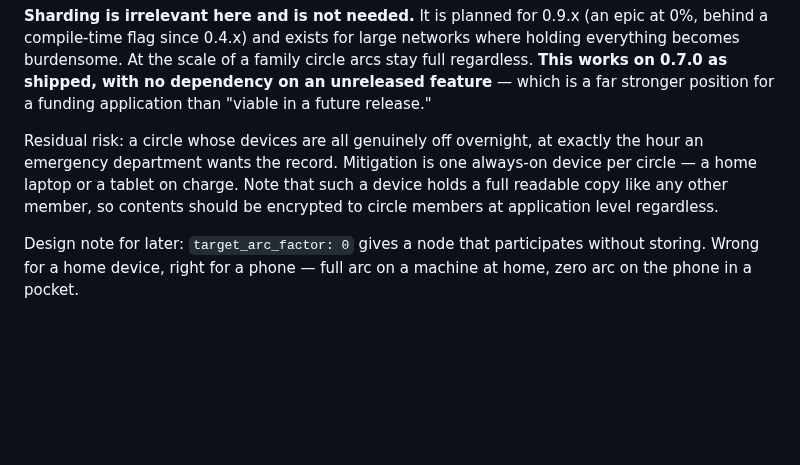
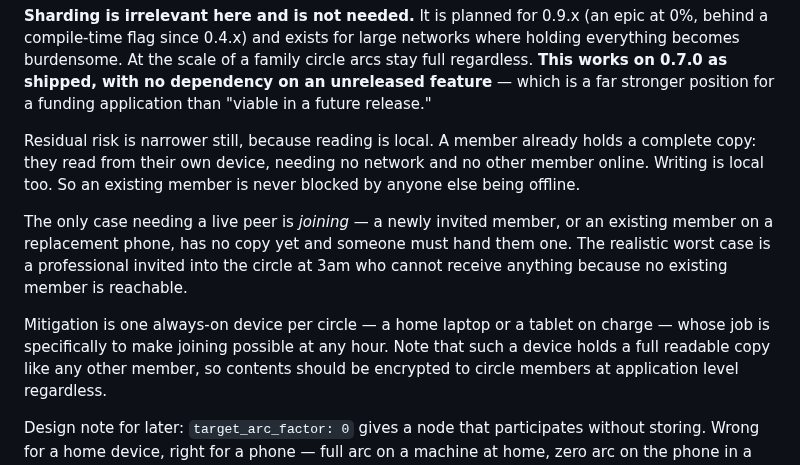
Before and after one commit to topeuph-ai/hearth, a Markdown page: README.md, the part around the change. Rendered like a GitHub page; blank space fills up the shorter version.

Commit message:
Narrow the availability risk again: only joining needs a live peer
Reading is local. A circle member already holds a complete copy and reads
from their own device, needing no network and nobody else online. Writing
is local too, gossiping out when connectivity returns. So an existing
member is never blocked by others being offline.

The only case that needs a live peer is joining: someone with nothing on
their device yet - a new member, or an existing one on a replacement phone
- has no copy and somebody must hand them one.

This changes what the always-on device is for. Not propping up availability
generally, but specifically making joining possible at any hour. The
realistic worst case is a professional invited into a circle at 3am with no
existing member reachable.

Co-Authored-By: Claude Opus 5 <noreply@anthropic.com>

```diff
--- a/README.md
+++ b/README.md
@@ -127,9 +127,18 @@ stay full regardless. **This works on 0.7.0 as shipped, with no dependency on an
 unreleased feature** — which is a far stronger position for a funding application
 than "viable in a future release."
 
-Residual risk: a circle whose devices are all genuinely off overnight, at exactly
-the hour an emergency department wants the record. Mitigation is one always-on
-device per circle — a home laptop or a tablet on charge. Note that such a device
+Residual risk is narrower still, because reading is local. A member already holds
+a complete copy: they read from their own device, needing no network and no other
+member online. Writing is local too. So an existing member is never blocked by
+anyone else being offline.
+
+The only case needing a live peer is *joining* — a newly invited member, or an
+existing member on a replacement phone, has no copy yet and someone must hand them
+one. The realistic worst case is a professional invited into the circle at 3am who
+cannot receive anything because no existing member is reachable.
+
+Mitigation is one always-on device per circle — a home laptop or a tablet on
+charge — whose job is specifically to make joining possible at any hour. Note that such a device
 holds a full readable copy like any other member, so contents should be encrypted
 to circle members at application level regardless.
 
```
Also changed, not shown: docs/DPIA.md (+8 -2 lines).
